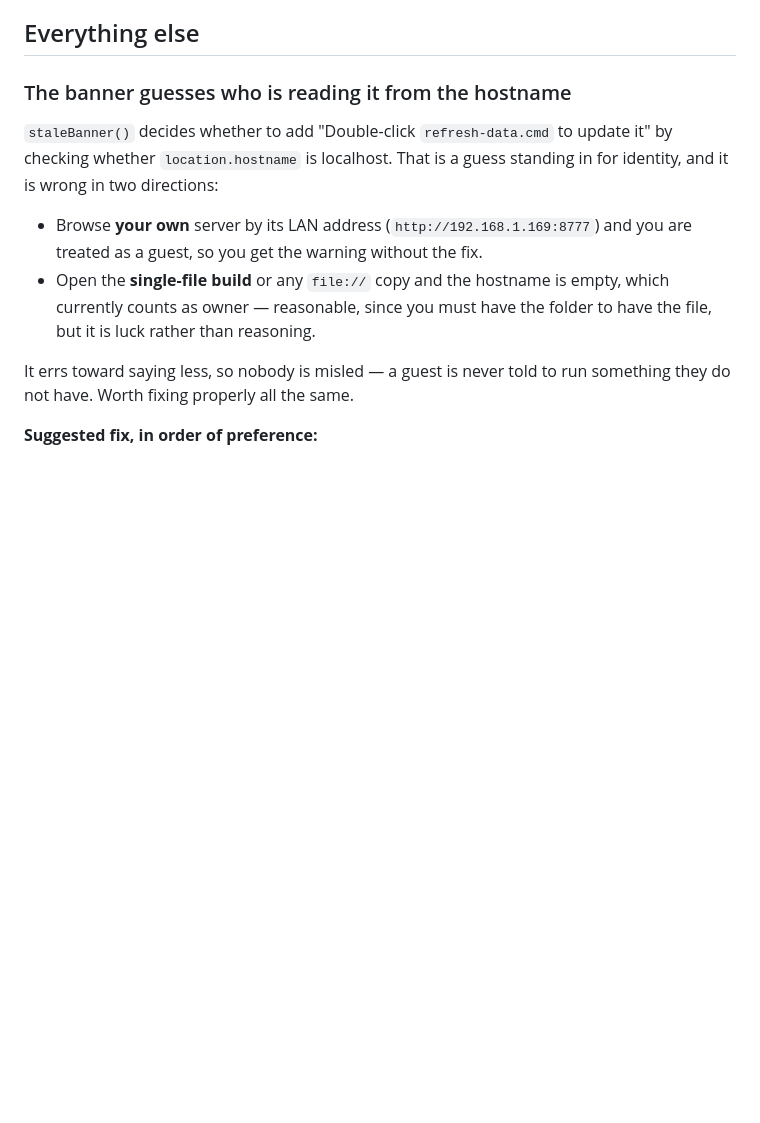
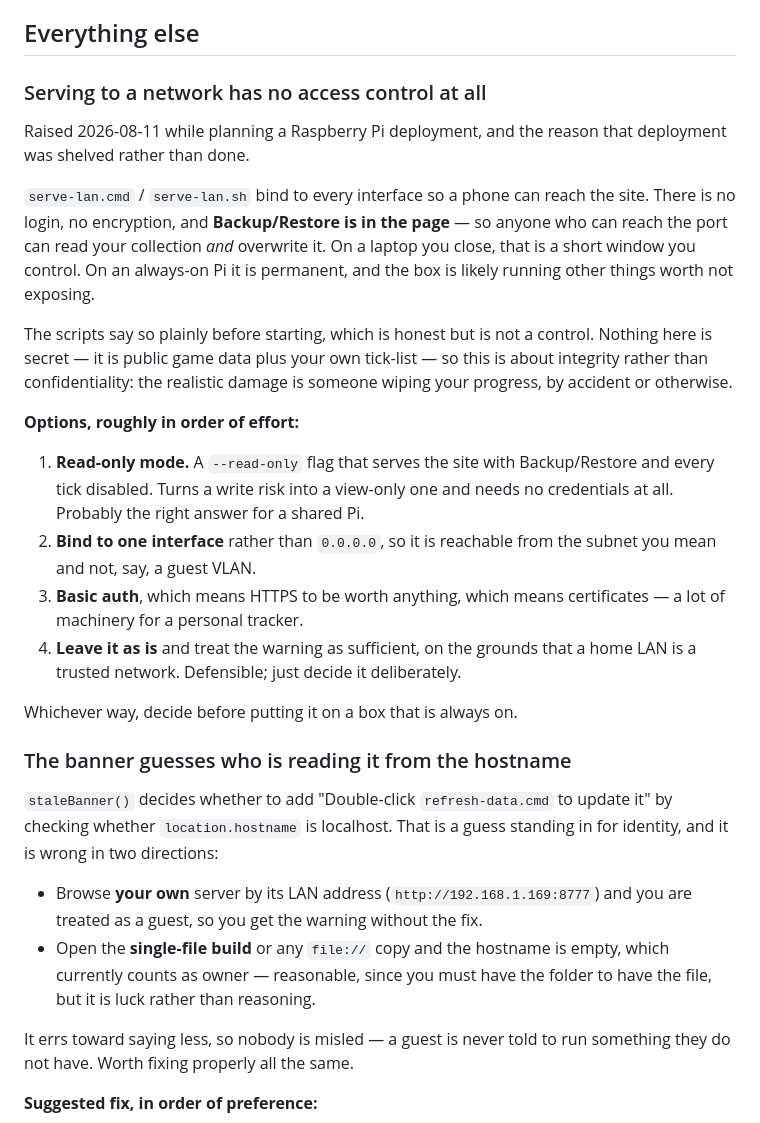
Before and after one commit to Etheras/Warframe_Prime_Hunter, a Markdown page: TODO.md, the part around the change. Drawn GitHub-style; blank space fills up the shorter version.

Commit message:
Log that network serving has no access control
Came out of planning the Raspberry Pi deployment, and is why that got shelved.
serve-lan binds to every interface with no login and no encryption, and
Backup/Restore sits in the page, so anyone who can reach the port can overwrite
the collection. The scripts warn about it, which is honest but is not a control.

Written up with four options and the observation that the realistic risk is
integrity rather than confidentiality -- nothing served is secret, but your
progress can be wiped. A --read-only mode looks like the cheapest real answer
for an always-on box.

```diff
--- a/TODO.md
+++ b/TODO.md
@@ -54,6 +54,36 @@ scoring per minute, which needs data neither the wiki nor DE publishes. Until th
 per-round rate in each row's rotation tooltip is the workaround.
 
 ## Everything else
+
+### Serving to a network has no access control at all
+
+Raised 2026-08-11 while planning a Raspberry Pi deployment, and the reason that
+deployment was shelved rather than done.
+
+`serve-lan.cmd` / `serve-lan.sh` bind to every interface so a phone can reach the
+site. There is no login, no encryption, and **Backup/Restore is in the page** — so
+anyone who can reach the port can read your collection *and* overwrite it. On a
+laptop you close, that is a short window you control. On an always-on Pi it is
+permanent, and the box is likely running other things worth not exposing.
+
+The scripts say so plainly before starting, which is honest but is not a control.
+Nothing here is secret — it is public game data plus your own tick-list — so this
+is about integrity rather than confidentiality: the realistic damage is someone
+wiping your progress, by accident or otherwise.
+
+**Options, roughly in order of effort:**
+
+1. **Read-only mode.** A `--read-only` flag that serves the site with Backup/Restore
+   and every tick disabled. Turns a write risk into a view-only one and needs no
+   credentials at all. Probably the right answer for a shared Pi.
+2. **Bind to one interface** rather than `0.0.0.0`, so it is reachable from the
+   subnet you mean and not, say, a guest VLAN.
+3. **Basic auth**, which means HTTPS to be worth anything, which means certificates —
+   a lot of machinery for a personal tracker.
+4. **Leave it as is** and treat the warning as sufficient, on the grounds that a home
+   LAN is a trusted network. Defensible; just decide it deliberately.
+
+Whichever way, decide before putting it on a box that is always on.
 
 ### The banner guesses who is reading it from the hostname
 
```
